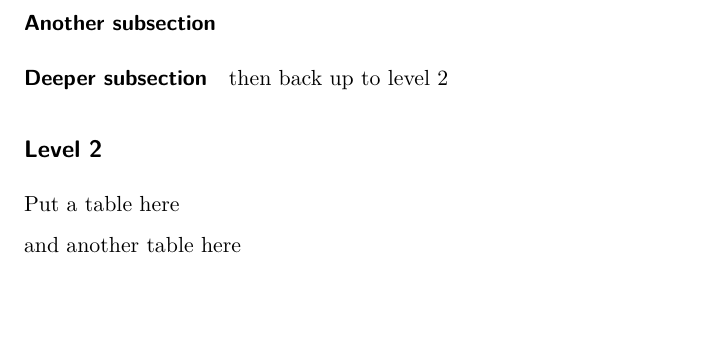
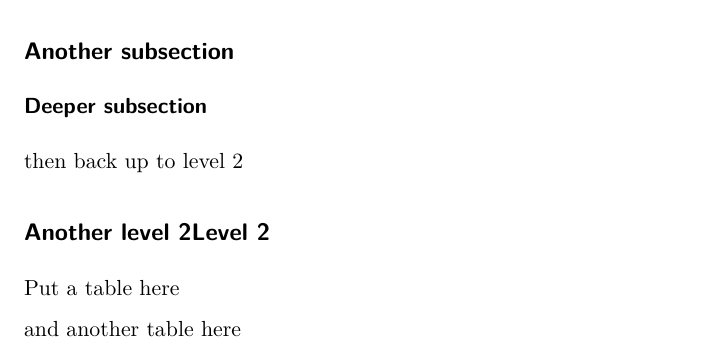
Before and after one commit to donboyd5/gnyha, a Quarto document (report/report.qmd): part of page 2 of 2, cut so that both start at the same text, the shorter picture padded with empty space. Rendered offline with R 4.5, knitr and Pandoc in place of Quarto, then LaTeX, with nearby package versions; drawn as R Markdown's standard PDF in place of the format the file asks for; some code elsewhere in the file could not run offline.

Commit message:
improve heading hierarchies

```diff
--- a/report/report.qmd
+++ b/report/report.qmd
@@ -84,11 +84,11 @@ tt(tail(mtcars)) |>
 
-### Another subsection
+## Another subsection
 
-#### Deeper subsection
+### Deeper subsection
 
 then back up to level 2
 
-## Level 2
+## Another level 2Level 2
 
 Put a table here
 
```
Also changed, not shown: report/report.qmd (6 more changed lines).
